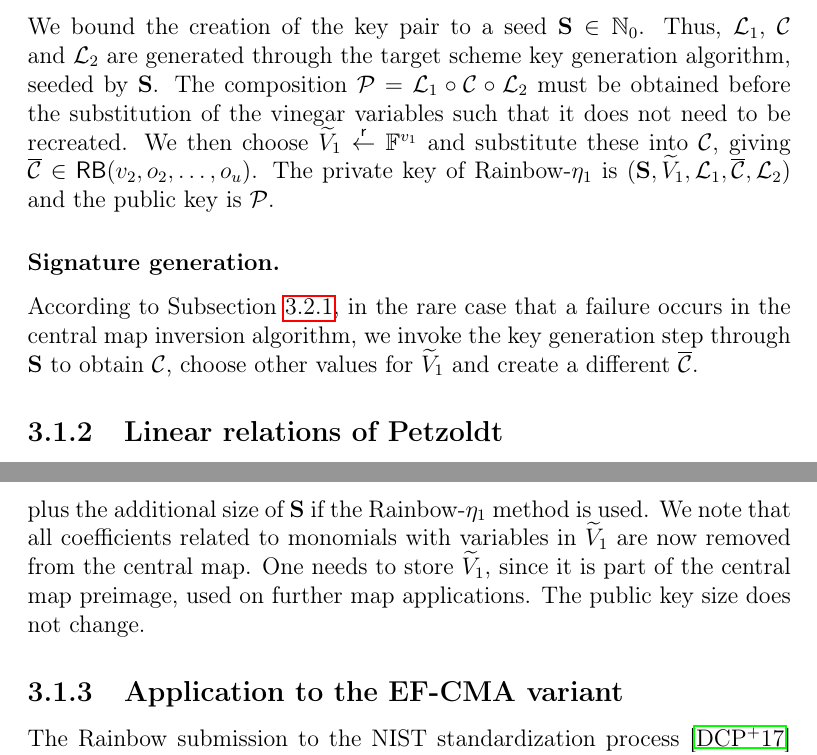
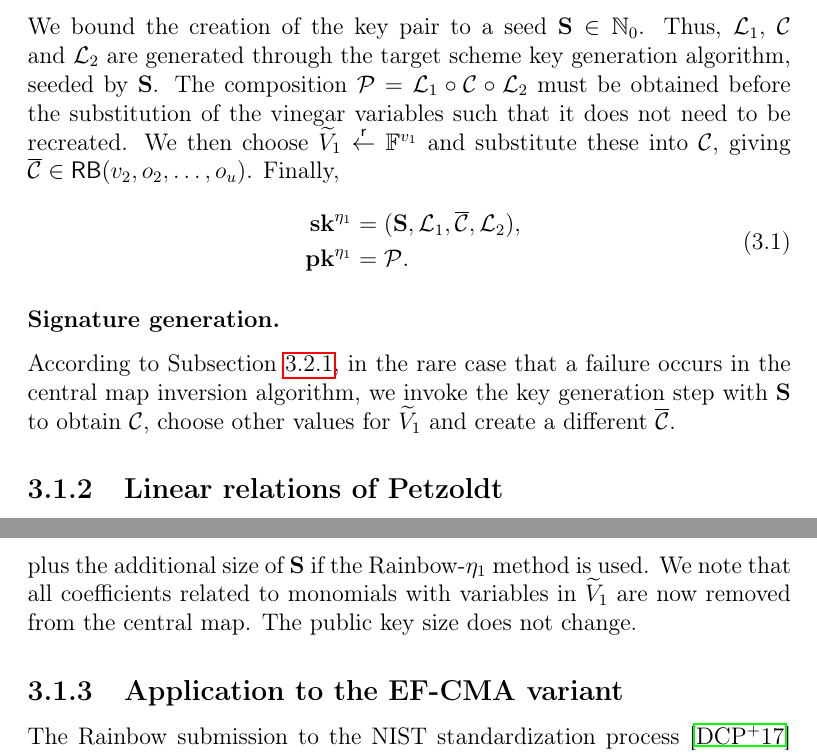
Before and after one commit to zambonin/msc, a LaTeX thesis (main.tex): two parts of pages 31 and 33 of 56 before the commit and two parts of pages 31 and 33 of 55 after it, joined at a grey line, cut so that both start at the same text. Compiled offline with pdfLaTeX.

Commit message:
overleaf_to_git: update main.tex from r9987 to r10005

```diff
--- a/main.tex
+++ b/main.tex
@@ -816,15 +816,17 @@ We use the fact that a PRNG has the ability to regenerate the same sequence of n
 
 \subsubsection{Key generation.}
 
-We bound the creation of the key pair to a seed $\mathbf{S} \in \mathbb{N}_{0}$. Thus, $\mathcal{L}_{1}$, $\mathcal{C}$ and $\mathcal{L}_{2}$ are generated through the target scheme key generation algorithm, seeded by $\mathbf{S}$. The composition $\mathcal{P} = \mathcal{L}_{1} \circ \mathcal{C} \circ \mathcal{L}_{2}$ must be obtained before the substitution of the vinegar variables such that it does not need to be recreated. We then choose $\widetilde{V}_{1} \random \mathbb{F}^{v_{1}}$ and substitute these into $\mathcal{C}$, giving $\overline{\mathcal{C}} \in \mathsf{RB}(v_{2}, o_{2}, \dots, o_{u})$. The private key of Rainbow-$\eta_{1}$ is $(\mathbf{S}, \widetilde{V}_{1}, \mathcal{L}_{1}, \overline{\mathcal{C}}, \mathcal{L}_{2})$ and the public key is $\mathcal{P}$.
+We bound the creation of the key pair to a seed $\mathbf{S} \in \mathbb{N}_{0}$. Thus, $\mathcal{L}_{1}$, $\mathcal{C}$ and $\mathcal{L}_{2}$ are generated through the target scheme key generation algorithm, seeded by $\mathbf{S}$. The composition $\mathcal{P} = \mathcal{L}_{1} \circ \mathcal{C} \circ \mathcal{L}_{2}$ must be obtained before the substitution of the vinegar variables such that it does not need to be recreated. We then choose $\widetilde{V}_{1} \random \mathbb{F}^{v_{1}}$ and substitute these into $\mathcal{C}$, giving $\overline{\mathcal{C}} \in \mathsf{RB}(v_{2}, o_{2}, \dots, o_{u})$. Finally,
+\begin{align}
+  \begin{split}
+    \mathbf{sk}^{\eta_{1}} &= (\mathbf{S}, \mathcal{L}_{1}, \overline{\mathcal{C}}, \mathcal{L}_{2}), \\\
+    \mathbf{pk}^{\eta_{1}} &= \mathcal{P}.
+  \end{split}
+\end{align}
 
 \subsubsection{Signature generation.}
 
-According to
-Subsection~\ref{subsec:invert}, in the rare case that a
-failure occurs in the central map inversion algorithm, we invoke the key generation step through $\mathbf{S}$ to
-obtain $\mathcal{C}$, choose other values for $\widetilde{V}_{1}$ and
-create a different $\overline{\mathcal{C}}$.
+According to Subsection~\ref{subsec:invert}, in the rare case that a failure occurs in the central map inversion algorithm, we invoke the key generation step with $\mathbf{S}$ to obtain $\mathcal{C}$, choose other values for $\widetilde{V}_{1}$ and create a different $\overline{\mathcal{C}}$.
 
 \subsection{Linear relations of Petzoldt}
 
@@ -917,8 +919,7 @@ size of the private key is now
       + (v_{k} - v_{1}) \cdot o_{k} + (v_{k + 1} - v_{1}) + 1 \right)}_{\overline{\mathcal{C}}},
 \end{multline}
 plus the additional size of $\mathbf{S}$ if the Rainbow-$\eta_{1}$ method is
-used. We note that all coefficients related to monomials with variables in $\widetilde{V}_{1}$ are now removed from the central map. One needs to store $\widetilde{V}_{1}$, since it is part of the central
-map preimage, used on further map applications. The public key size does not
+used. We note that all coefficients related to monomials with variables in $\widetilde{V}_{1}$ are now removed from the central map. The public key size does not
 change.
 
 \subsection{Application to the EF-CMA variant}\label{subsec:efcma}
```
